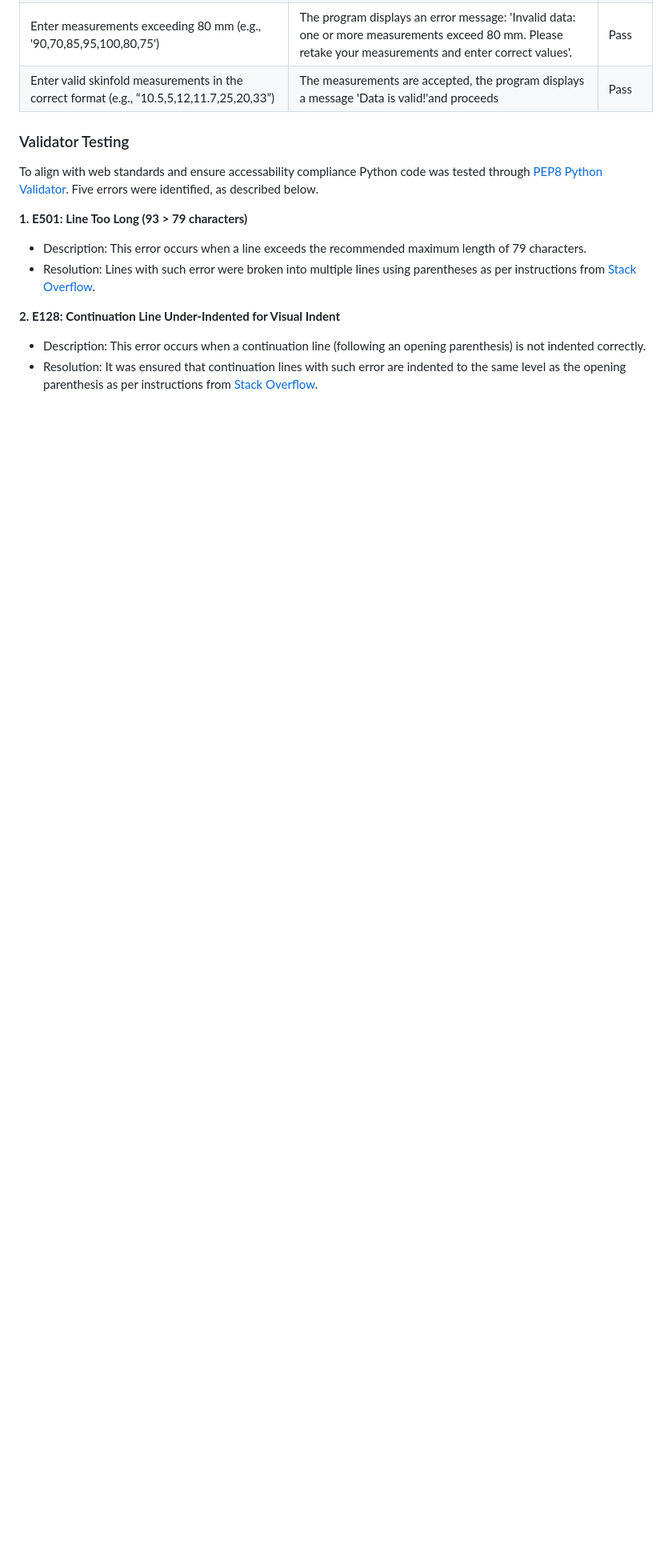
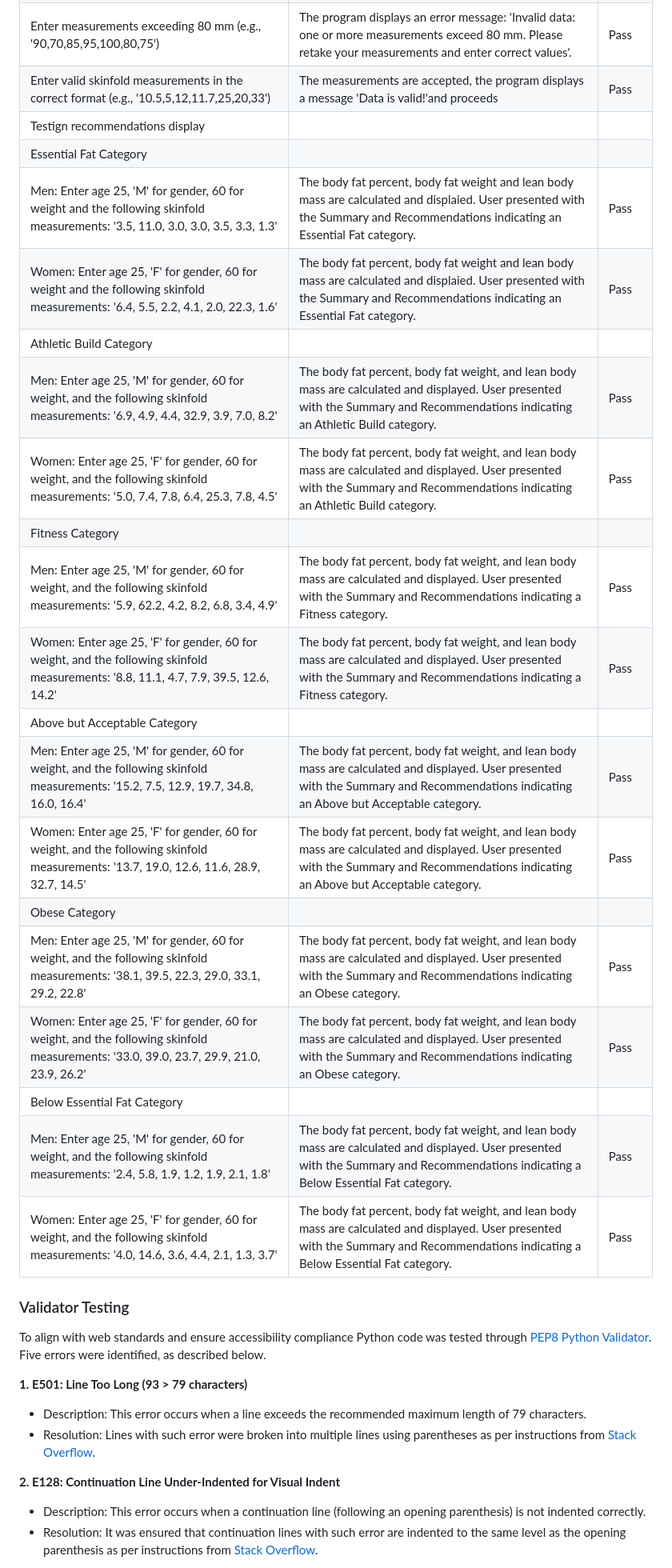
Before and after one commit to KatePaulauskas/body-fat-percent-calculator, a Markdown page: README.md, the part around one of its changes. Shown at 80% size. Drawn GitHub-style; blank space fills up the shorter version.

```diff
--- a/README.md
+++ b/README.md
@@ -82,11 +82,29 @@ Enter a date in a leap year (e.g., “29/02/2020”) | The date is accepted, the
 |Enter fewer or more than 7 values into the measurements input field(e.g., '10,15,12' or '11,20,12,10.7,9.5,20,18,35,45.5') | The program displays an error message: 'Exactly 7 values of skinfold measurements required, you provided X. Please try again.' The user is offered to attempt enterign skinfolds again. | Pass |
 |Enter non-numeric values (e.g., 'hello,5,12,11.7,25,20,33') | The program displays an error message: 'Invalid data: one or more skinfold measurements entered are not numbers. Please try again'. | Pass |
 |Enter measurements exceeding 80 mm (e.g., '90,70,85,95,100,80,75') | The program displays an error message: 'Invalid data: one or more measurements exceed 80 mm. Please retake your measurements and enter correct values'. | Pass |
-|Enter valid skinfold measurements in the correct format (e.g., “10.5,5,12,11.7,25,20,33”) | The measurements are accepted, the program displays a message 'Data is valid!'and proceeds | Pass |
-
+|Enter valid skinfold measurements in the correct format (e.g., '10.5,5,12,11.7,25,20,33') | The measurements are accepted, the program displays a message 'Data is valid!'and proceeds | Pass |
+|Testign recommendations display |
+|Essential Fat Category |
+|Men: Enter age 25, 'M' for gender, 60 for weight and the following skinfold measurements: '3.5, 11.0, 3.0, 3.0, 3.5, 3.3, 1.3' | The body fat percent, body fat weight and lean body mass are calculated and displaied. User presented with the Summary and Recommendations indicating an Essential Fat category. | Pass |
+|Women: Enter age 25, 'F' for gender, 60 for weight and the following skinfold measurements: '6.4, 5.5, 2.2, 4.1, 2.0, 22.3, 1.6' | The body fat percent, body fat weight and lean body mass are calculated and displaied. User presented with the Summary and Recommendations indicating an Essential Fat category. | Pass |
+|Athletic Build Category |
+|Men: Enter age 25, 'M' for gender, 60 for weight, and the following skinfold measurements: '6.9, 4.9, 4.4, 32.9, 3.9, 7.0, 8.2' | The body fat percent, body fat weight, and lean body mass are calculated and displayed. User presented with the Summary and Recommendations indicating an Athletic Build category. | Pass |
+|Women: Enter age 25, 'F' for gender, 60 for weight, and the following skinfold measurements: '5.0, 7.4, 7.8, 6.4, 25.3, 7.8, 4.5' | The body fat percent, body fat weight, and lean body mass are calculated and displayed. User presented with the Summary and Recommendations indicating an Athletic Build category. | Pass |
+|Fitness Category |
+|Men: Enter age 25, 'M' for gender, 60 for weight, and the following skinfold measurements: '5.9, 62.2, 4.2, 8.2, 6.8, 3.4, 4.9' | The body fat percent, body fat weight, and lean body mass are calculated and displayed. User presented with the Summary and Recommendations indicating a Fitness category. | Pass |
+|Women: Enter age 25, 'F' for gender, 60 for weight, and the following skinfold measurements: '8.8, 11.1, 4.7, 7.9, 39.5, 12.6, 14.2' | The body fat percent, body fat weight, and lean body mass are calculated and displayed. User presented with the Summary and Recommendations indicating a Fitness category. | Pass |
+|Above but Acceptable Category |
+|Men: Enter age 25, 'M' for gender, 60 for weight, and the following skinfold measurements: '15.2, 7.5, 12.9, 19.7, 34.8, 16.0, 16.4' | The body fat percent, body fat weight, and lean body mass are calculated and displayed. User presented with the Summary and Recommendations indicating an Above but Acceptable category. | Pass |
+|Women: Enter age 25, 'F' for gender, 60 for weight, and the following skinfold measurements: '13.7, 19.0, 12.6, 11.6, 28.9, 32.7, 14.5' | The body fat percent, body fat weight, and lean body mass are calculated and displayed. User presented with the Summary and Recommendations indicating an Above but Acceptable category. | Pass |
+|Obese Category |
+| Men: Enter age 25, 'M' for gender, 60 for weight, and the following skinfold measurements: '38.1, 39.5, 22.3, 29.0, 33.1, 29.2, 22.8' | The body fat percent, body fat weight, and lean body mass are calculated and displayed. User presented with the Summary and Recommendations indicating an Obese category. | Pass |
+| Women: Enter age 25, 'F' for gender, 60 for weight, and the following skinfold measurements: '33.0, 39.0, 23.7, 29.9, 21.0, 23.9, 26.2' | The body fat percent, body fat weight, and lean body mass are calculated and displayed. User presented with the Summary and Recommendations indicating an Obese category. | Pass |
+|Below Essential Fat Category |
+|Men: Enter age 25, 'M' for gender, 60 for weight, and the following skinfold measurements: '2.4, 5.8, 1.9, 1.2, 1.9, 2.1, 1.8' | The body fat percent, body fat weight, and lean body mass are calculated and displayed. User presented with the Summary and Recommendations indicating a Below Essential Fat category. | Pass |
+|Women: Enter age 25, 'F' for gender, 60 for weight, and the following skinfold measurements: '4.0, 14.6, 3.6, 4.4, 2.1, 1.3, 3.7' | The body fat percent, body fat weight, and lean body mass are calculated and displayed. User presented with the Summary and Recommendations indicating a Below Essential Fat category. | Pass |
 
 ### Validator Testing
-To align with web standards and ensure accessability compliance Python code was tested through [PEP8 Python Validator](https://pep8ci.herokuapp.com). Five errors were identified, as described below.
+To align with web standards and ensure accessibility compliance Python code was tested through [PEP8 Python Validator](https://pep8ci.herokuapp.com). Five errors were identified, as described below.
 
 **1. E501: Line Too Long (93 > 79 characters)**
 - Description: This error occurs when a line exceeds the recommended maximum length of 79 characters.
```
Also changed, not shown: other parts of README.md (+14 -12 lines).
